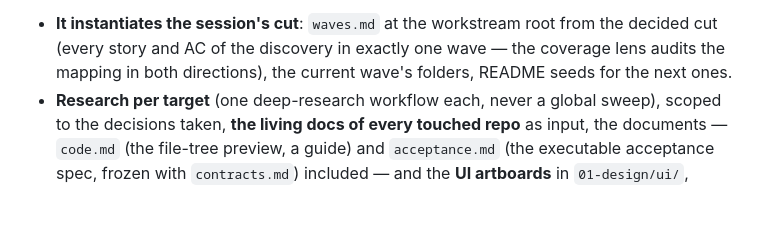
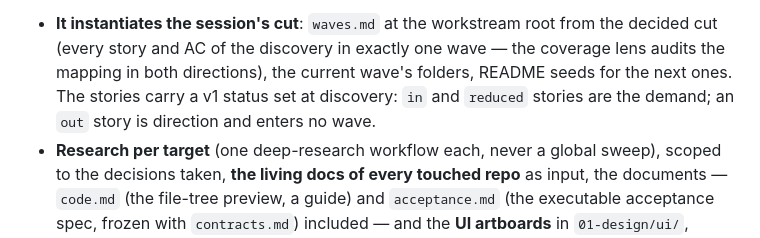
Before and after one commit to farias-77/skills, a Markdown page: skills/stage-design/SKILL.md, the part around the change. GitHub-like rendering; blank space fills up the shorter version.

```diff
--- a/skills/stage-design/SKILL.md
+++ b/skills/stage-design/SKILL.md
@@ -151,7 +151,9 @@ definition carries the method:
   root from the decided cut (every story and AC of the discovery in
   exactly one wave — the coverage lens audits the mapping in both
   directions), the current wave's folders, README seeds for the next
-  ones.
+  ones. The stories carry a v1 status set at discovery: `in` and
+  `reduced` stories are the demand; an `out` story is direction and
+  enters no wave.
 - **Research per target** (one deep-research workflow each, never a
   global sweep), scoped to the decisions taken, **the living docs of
   every touched repo** as input, the documents — `code.md` (the
```
Also changed, not shown: CLAUDE.md (+6 -1 lines), 1 other file.
